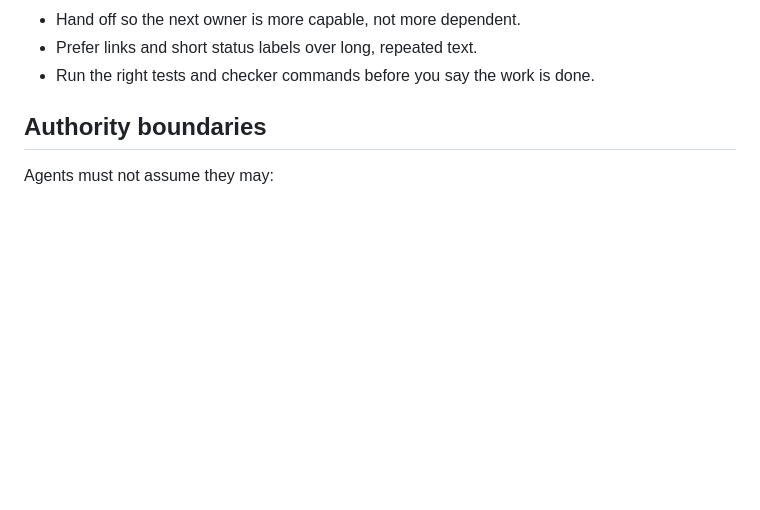
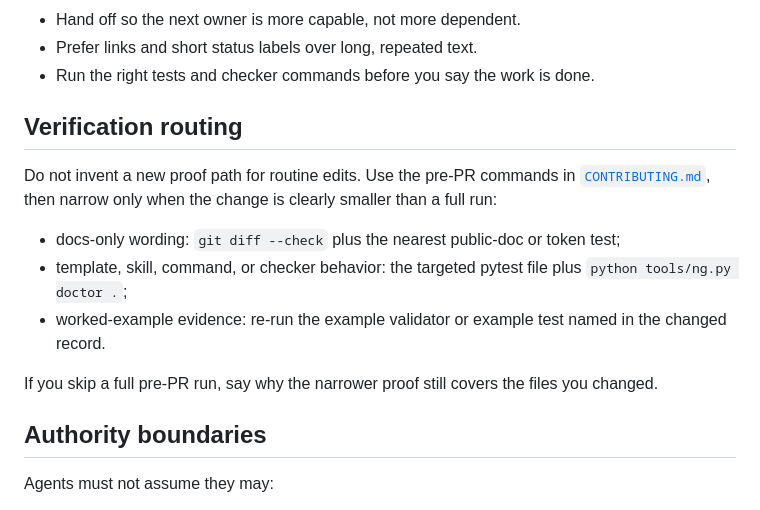
Before and after one commit to FlyFission/nuclear-grade-context-engineering, a Markdown page: AGENTS.md, the part around the change. Rendered like a GitHub page; blank space fills up the shorter version.

Commit message:
docs: route agent verification choices

```diff
--- a/AGENTS.md
+++ b/AGENTS.md
@@ -18,6 +18,18 @@ The idea is simple. Keep a questioning attitude. Use small habits from Human Per
 - Hand off so the next owner is more capable, not more dependent.
 - Prefer links and short status labels over long, repeated text.
 - Run the right tests and checker commands before you say the work is done.
+
+## Verification routing
+
+Do not invent a new proof path for routine edits. Use the pre-PR commands in
+[`CONTRIBUTING.md`](CONTRIBUTING.md), then narrow only when the change is clearly
+smaller than a full run:
+
+- docs-only wording: `git diff --check` plus the nearest public-doc or token test;
+- template, skill, command, or checker behavior: the targeted pytest file plus `python tools/ng.py doctor .`;
+- worked-example evidence: re-run the example validator or example test named in the changed record.
+
+If you skip a full pre-PR run, say why the narrower proof still covers the files you changed.
 
 ## Authority boundaries
 
```
